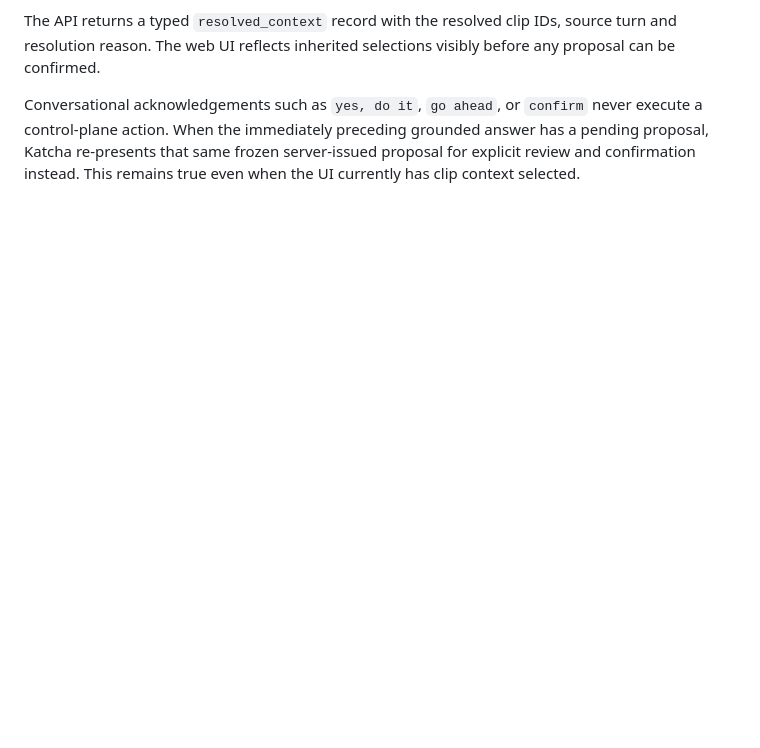
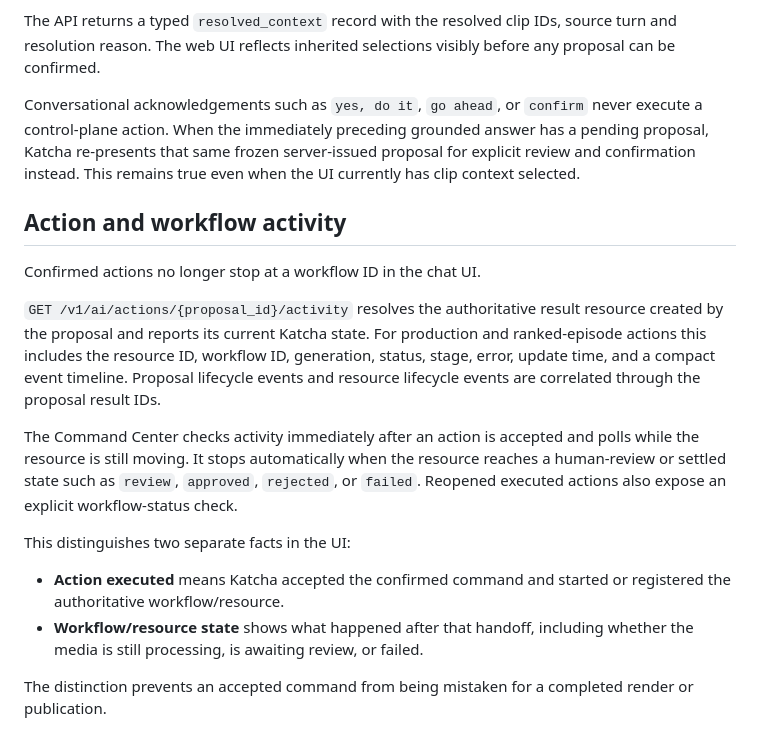
Before and after one commit to Deveadra/katcha, a Markdown page: docs/KATCHA_AI_COMMAND_CENTER.md, the part around the change. Drawn GitHub-style; blank space fills up the shorter version.

Commit message:
Document Katcha AI action workflow tracking

```diff
--- a/docs/KATCHA_AI_COMMAND_CENTER.md
+++ b/docs/KATCHA_AI_COMMAND_CENTER.md
@@ -167,3 +167,19 @@ Katcha can deterministically resolve common references against the latest ground
 The API returns a typed `resolved_context` record with the resolved clip IDs, source turn and resolution reason. The web UI reflects inherited selections visibly before any proposal can be confirmed.
 
 Conversational acknowledgements such as `yes, do it`, `go ahead`, or `confirm` never execute a control-plane action. When the immediately preceding grounded answer has a pending proposal, Katcha re-presents that same frozen server-issued proposal for explicit review and confirmation instead. This remains true even when the UI currently has clip context selected.
+
+
+## Action and workflow activity
+
+Confirmed actions no longer stop at a workflow ID in the chat UI.
+
+`GET /v1/ai/actions/{proposal_id}/activity` resolves the authoritative result resource created by the proposal and reports its current Katcha state. For production and ranked-episode actions this includes the resource ID, workflow ID, generation, status, stage, error, update time, and a compact event timeline. Proposal lifecycle events and resource lifecycle events are correlated through the proposal result IDs.
+
+The Command Center checks activity immediately after an action is accepted and polls while the resource is still moving. It stops automatically when the resource reaches a human-review or settled state such as `review`, `approved`, `rejected`, or `failed`. Reopened executed actions also expose an explicit workflow-status check.
+
+This distinguishes two separate facts in the UI:
+
+- **Action executed** means Katcha accepted the confirmed command and started or registered the authoritative workflow/resource.
+- **Workflow/resource state** shows what happened after that handoff, including whether the media is still processing, is awaiting review, or failed.
+
+The distinction prevents an accepted command from being mistaken for a completed render or publication.
```
